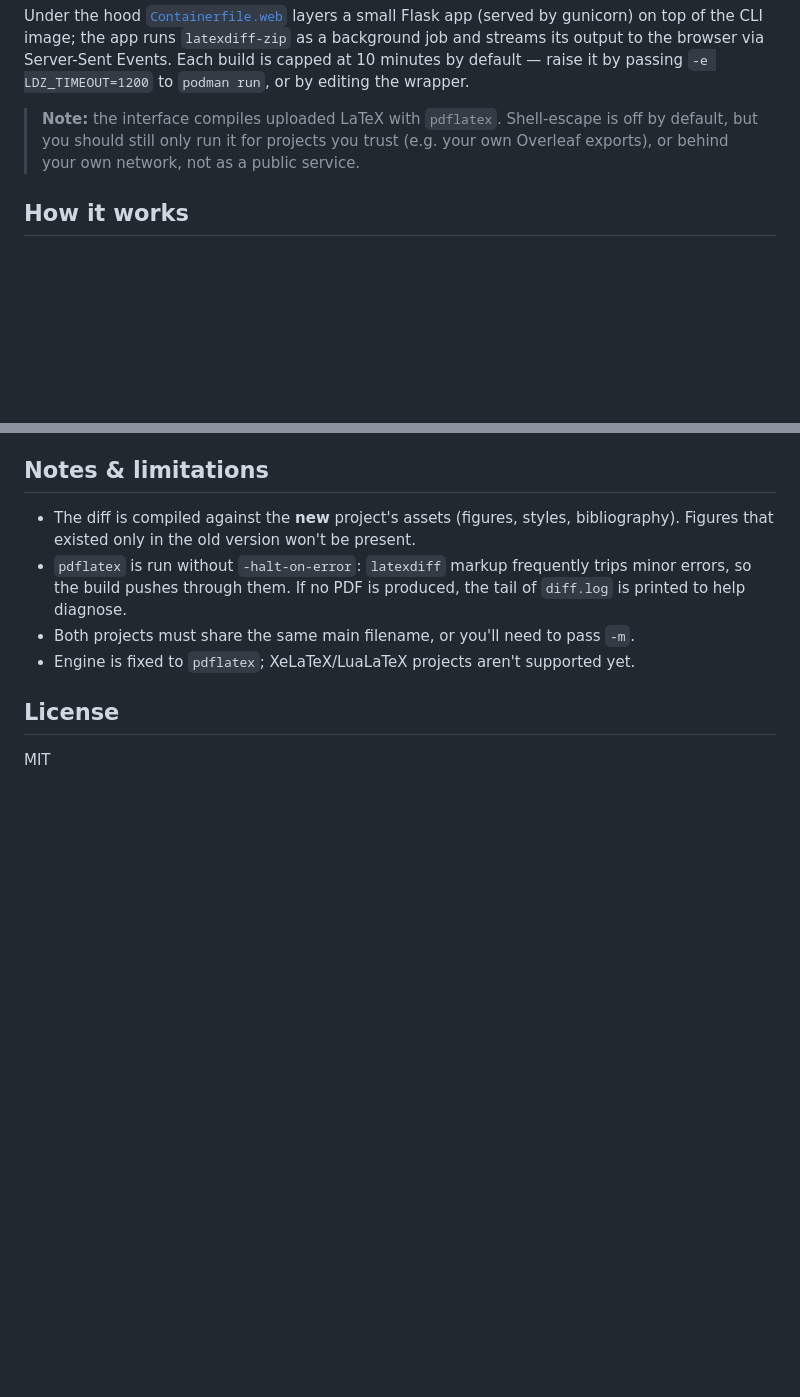
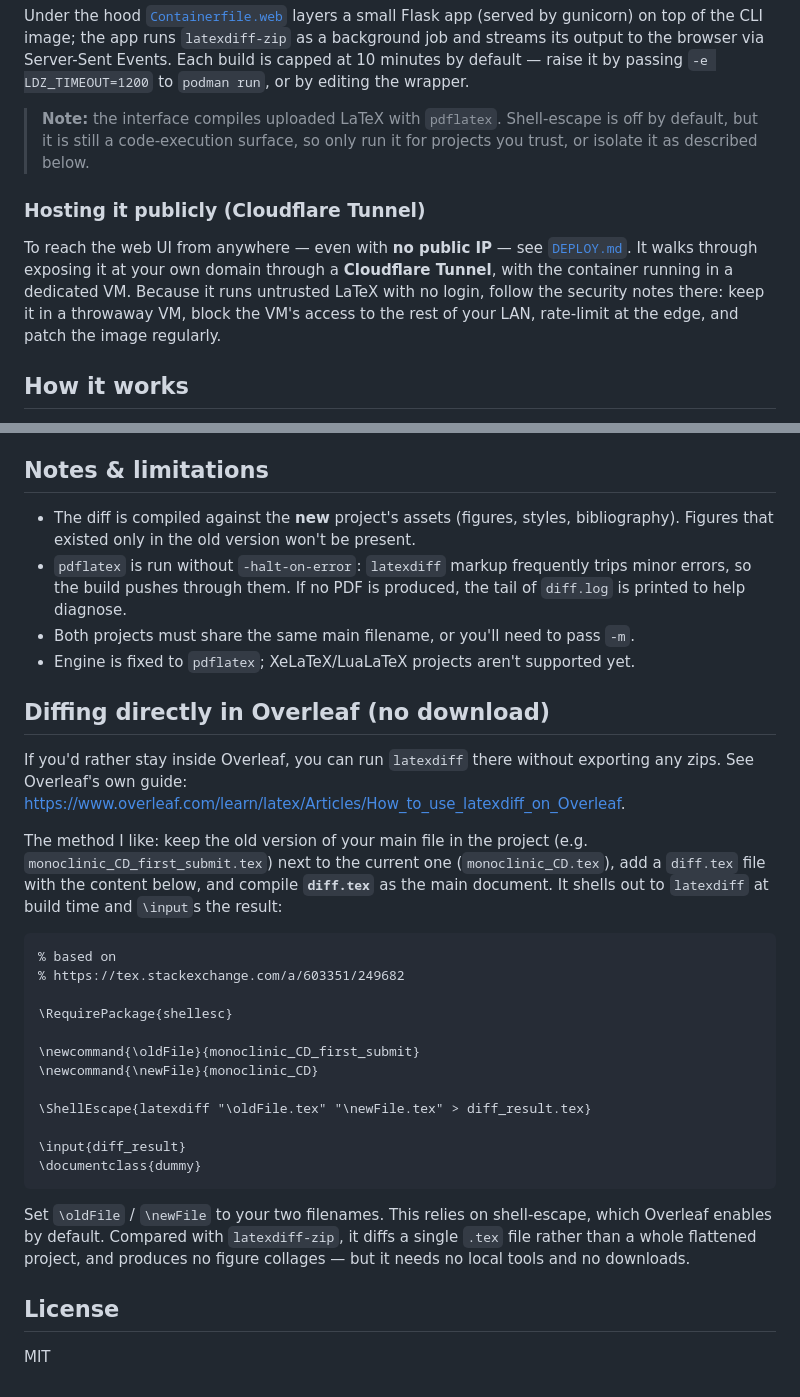
Before and after one commit to toftul/latexdiff-zip, a Markdown page: README.md, 2 parts joined by grey strips. GitHub-like rendering; blank space fills up the shorter version.

````diff
--- a/README.md
+++ b/README.md
@@ -160,9 +160,17 @@ build is capped at 10 minutes by default — raise it by passing `-e LDZ_TIMEOUT
 to `podman run`, or by editing the wrapper.
 
 > **Note:** the interface compiles uploaded LaTeX with `pdflatex`. Shell-escape
-> is off by default, but you should still only run it for projects you trust
-> (e.g. your own Overleaf exports), or behind your own network, not as a public
-> service.
+> is off by default, but it is still a code-execution surface, so only run it for
+> projects you trust, or isolate it as described below.
+
+### Hosting it publicly (Cloudflare Tunnel)
+
+To reach the web UI from anywhere — even with **no public IP** — see
+[`DEPLOY.md`](DEPLOY.md). It walks through exposing it at your own domain through a
+**Cloudflare Tunnel**, with the container running in a dedicated VM. Because it runs
+untrusted LaTeX with no login, follow the security notes there: keep it in a throwaway
+VM, block the VM's access to the rest of your LAN, rate-limit at the edge, and patch
+the image regularly.
 
 ## How it works
 
@@ -189,6 +197,37 @@ to `podman run`, or by editing the wrapper.
 - Both projects must share the same main filename, or you'll need to pass `-m`.
 - Engine is fixed to `pdflatex`; XeLaTeX/LuaLaTeX projects aren't supported yet.
 
+## Diffing directly in Overleaf (no download)
+
+If you'd rather stay inside Overleaf, you can run `latexdiff` there without exporting any
+zips. See Overleaf's own guide:
+<https://www.overleaf.com/learn/latex/Articles/How_to_use_latexdiff_on_Overleaf>.
+
+The method I like: keep the old version of your main file in the project (e.g.
+`monoclinic_CD_first_submit.tex`) next to the current one (`monoclinic_CD.tex`), add a
+`diff.tex` file with the content below, and compile **`diff.tex`** as the main document. It
+shells out to `latexdiff` at build time and `\input`s the result:
+
+```latex
+% based on
+% https://tex.stackexchange.com/a/603351/249682
+
+\RequirePackage{shellesc}
+
+\newcommand{\oldFile}{monoclinic_CD_first_submit}
+\newcommand{\newFile}{monoclinic_CD}
+
+\ShellEscape{latexdiff "\oldFile.tex" "\newFile.tex" > diff_result.tex}
+
+\input{diff_result}
+\documentclass{dummy}
+```
+
+Set `\oldFile` / `\newFile` to your two filenames. This relies on shell-escape, which
+Overleaf enables by default. Compared with `latexdiff-zip`, it diffs a single `.tex` file
+rather than a whole flattened project, and produces no figure collages — but it needs no
+local tools and no downloads.
+
 ## License
 
 MIT
````
